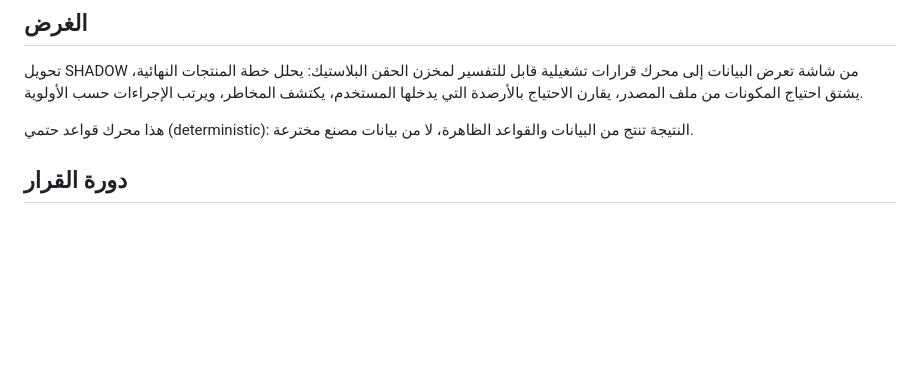
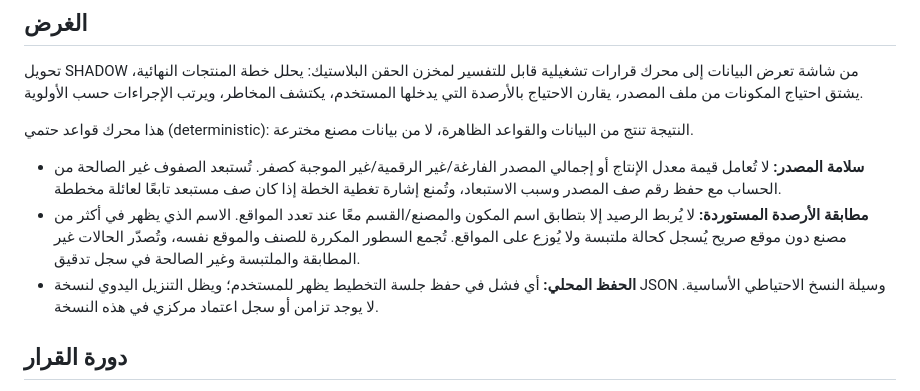
Before and after one commit to mtarkg2025-lang/ilock-inventory, a Markdown page: shadow-planning/SHADOW_BRAIN.md, the part around the change. GitHub-like rendering; blank space fills up the shorter version.

Commit message:
Specify source integrity and stock import audit rules

```diff
--- a/shadow-planning/SHADOW_BRAIN.md
+++ b/shadow-planning/SHADOW_BRAIN.md
@@ -4,6 +4,11 @@
 تحويل SHADOW من شاشة تعرض البيانات إلى محرك قرارات تشغيلية قابل للتفسير لمخزن الحقن البلاستيك: يحلل خطة المنتجات النهائية، يشتق احتياج المكونات من ملف المصدر، يقارن الاحتياج بالأرصدة التي يدخلها المستخدم، يكتشف المخاطر، ويرتب الإجراءات حسب الأولوية.
 
 هذا محرك قواعد حتمي (deterministic): النتيجة تنتج من البيانات والقواعد الظاهرة، لا من بيانات مصنع مخترعة.
+
+
+- **سلامة المصدر:** لا تُعامل قيمة معدل الإنتاج أو إجمالي المصدر الفارغة/غير الرقمية/غير الموجبة كصفر. تُستبعد الصفوف غير الصالحة من الحساب مع حفظ رقم صف المصدر وسبب الاستبعاد، وتُمنع إشارة تغطية الخطة إذا كان صف مستبعد تابعًا لعائلة مخططة.
+- **مطابقة الأرصدة المستوردة:** لا يُربط الرصيد إلا بتطابق اسم المكون والمصنع/القسم معًا عند تعدد المواقع. الاسم الذي يظهر في أكثر من مصنع دون موقع صريح يُسجل كحالة ملتبسة ولا يُوزع على المواقع. تُجمع السطور المكررة للصنف والموقع نفسه، وتُصدّر الحالات غير المطابقة والملتبسة وغير الصالحة في سجل تدقيق.
+- **الحفظ المحلي:** أي فشل في حفظ جلسة التخطيط يظهر للمستخدم؛ ويظل التنزيل اليدوي لنسخة JSON وسيلة النسخ الاحتياطي الأساسية. لا يوجد تزامن أو سجل اعتماد مركزي في هذه النسخة.
 
 ## دورة القرار
 1. قراءة دليل الأصناف، معدلات الإنتاج، الخطة والأرصدة المدخلة.
```
